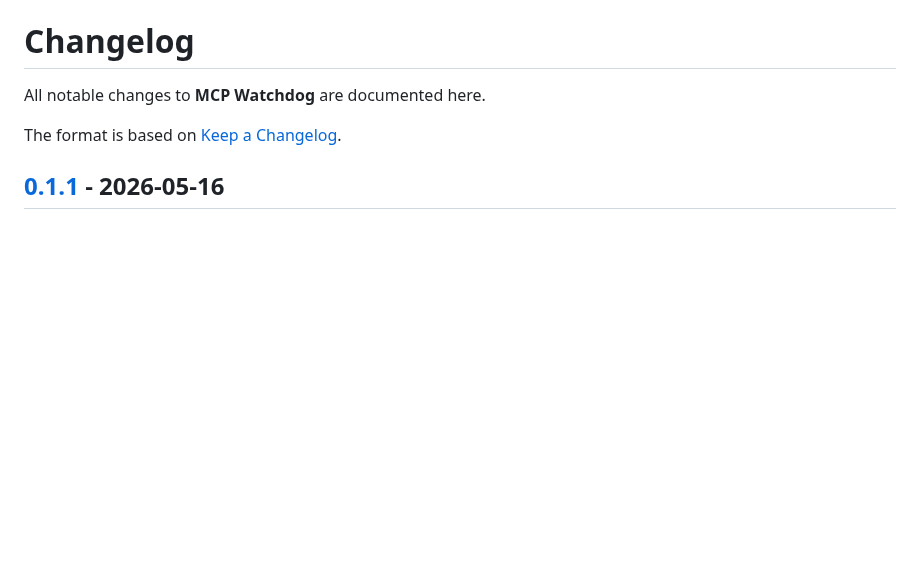
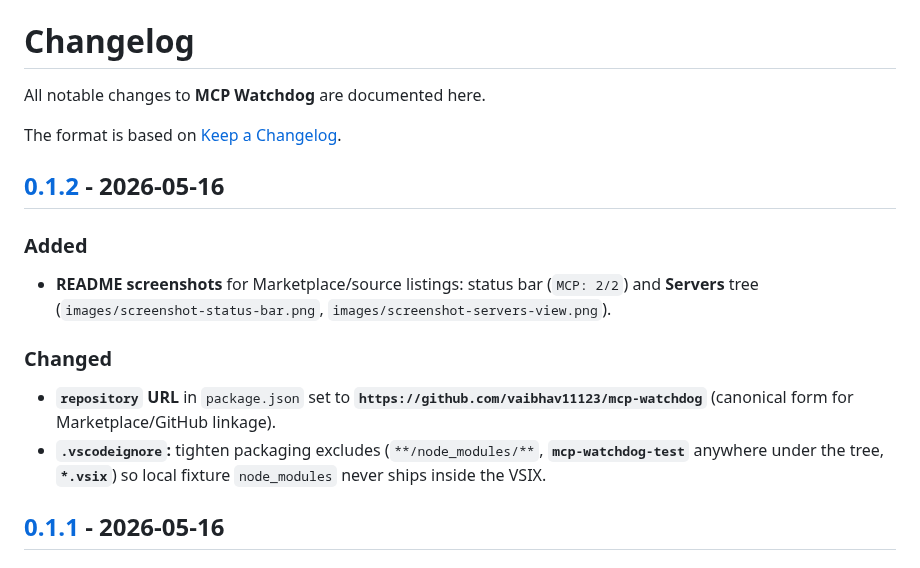
Before and after one commit to vaibhav11123/mcp-watchdog, a Markdown page: CHANGELOG.md, the part around one of its changes. GitHub-like rendering; blank space fills up the shorter version.

```diff
--- a/CHANGELOG.md
+++ b/CHANGELOG.md
@@ -3,6 +3,17 @@
 All notable changes to **MCP Watchdog** are documented here.
 
 The format is based on [Keep a Changelog](https://keepachangelog.com/en/1.1.0/).
+
+## [0.1.2] - 2026-05-16
+
+### Added
+
+- **README screenshots** for Marketplace/source listings: status bar (`MCP: 2/2`) and **Servers** tree (`images/screenshot-status-bar.png`, `images/screenshot-servers-view.png`).
+
+### Changed
+
+- **`repository` URL** in `package.json` set to **`https://github.com/vaibhav11123/mcp-watchdog`** (canonical form for Marketplace/GitHub linkage).
+- **`.vscodeignore`:** tighten packaging excludes (`**/node_modules/**`, **`mcp-watchdog-test`** anywhere under the tree, **`*.vsix`**) so local fixture `node_modules` never ships inside the VSIX.
 
 ## [0.1.1] - 2026-05-16
 
```
Also changed, not shown: other parts of CHANGELOG.md (+1 -0 lines), README.md (+10 -1 lines), images/screenshot-servers-view.png (added), images/screenshot-status-bar.png (added), 2 other files.
